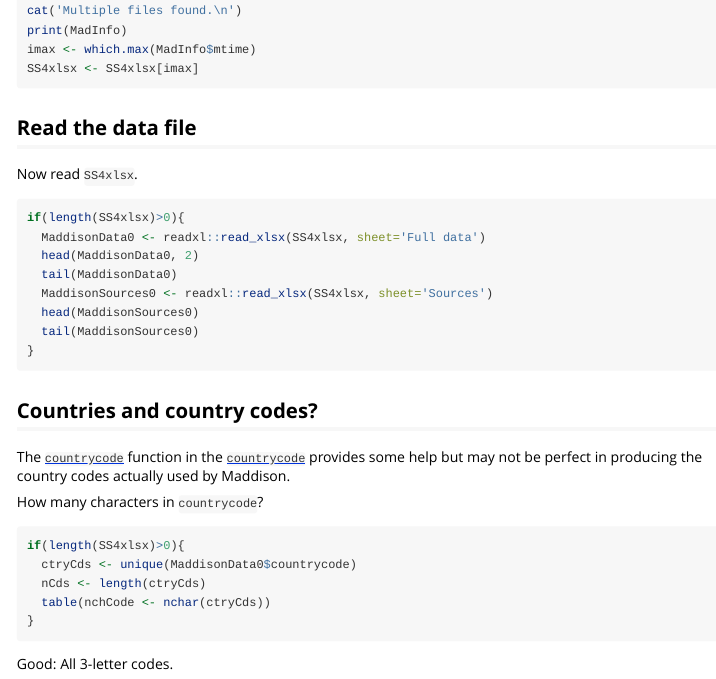
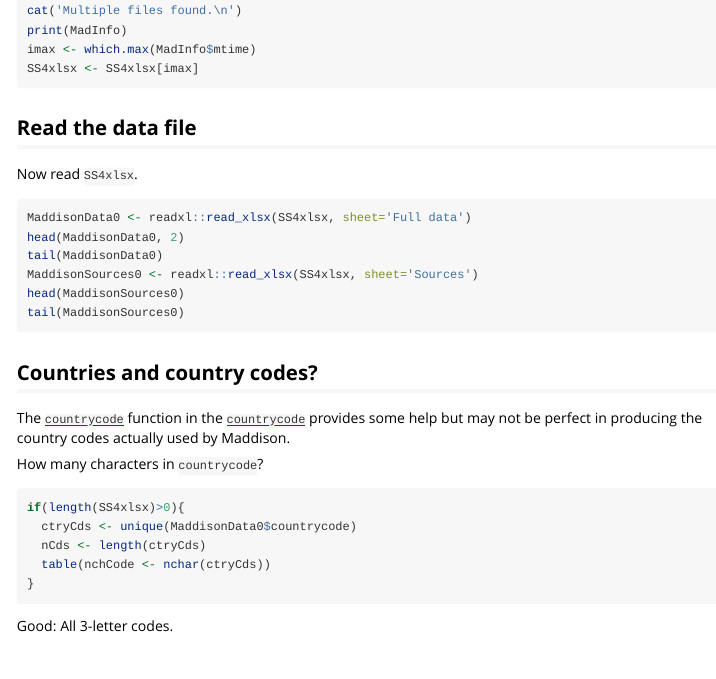
Before and after one commit to sbgraves237/SS4Maddison, an R Markdown document (vignettes/updateMaddisonData.Rmd): the page in a window 1100 px wide, from 1170 px down. Rendered offline with R 4.5, knitr and Pandoc, with nearby package versions.

Commit message:
another minor chg to vignette

````diff
--- a/vignettes/updateMaddisonData.Rmd
+++ b/vignettes/updateMaddisonData.Rmd
@@ -55,15 +55,13 @@ SS4xlsx <- SS4xlsx[imax]
 
 Now read `SS4xlsx`.
 
-```{r readMaddison}
-if(length(SS4xlsx)>0){
-  MaddisonData0 <- readxl::read_xlsx(SS4xlsx, sheet='Full data')
-  head(MaddisonData0, 2)
-  tail(MaddisonData0)
-  MaddisonSources0 <- readxl::read_xlsx(SS4xlsx, sheet='Sources')
-  head(MaddisonSources0)
-  tail(MaddisonSources0)
-}
+```{r readMaddison, eval=foundData}
+MaddisonData0 <- readxl::read_xlsx(SS4xlsx, sheet='Full data')
+head(MaddisonData0, 2)
+tail(MaddisonData0)
+MaddisonSources0 <- readxl::read_xlsx(SS4xlsx, sheet='Sources')
+head(MaddisonSources0)
+tail(MaddisonSources0)
 ```
 
 ## Countries and country codes?
````
